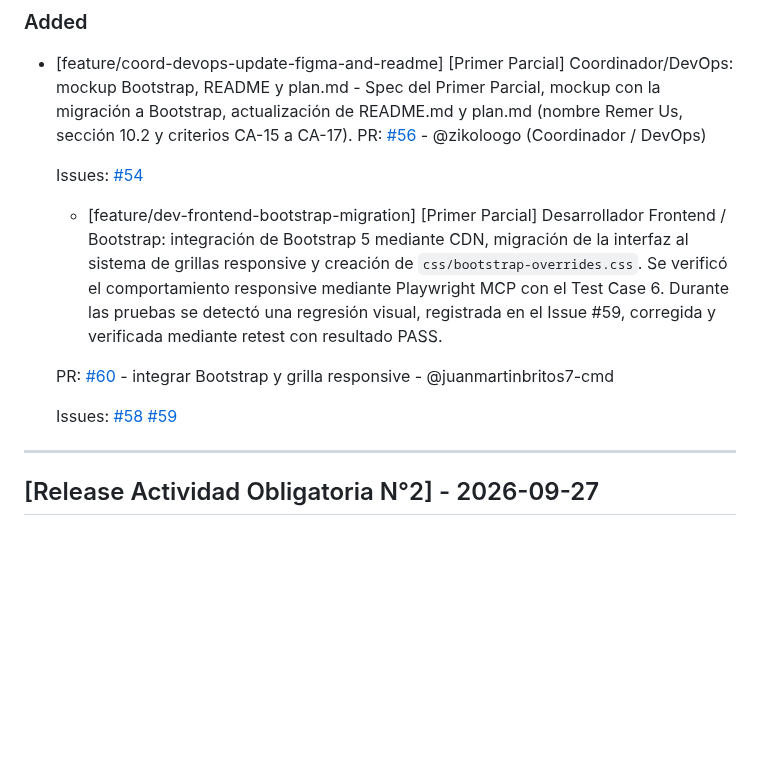
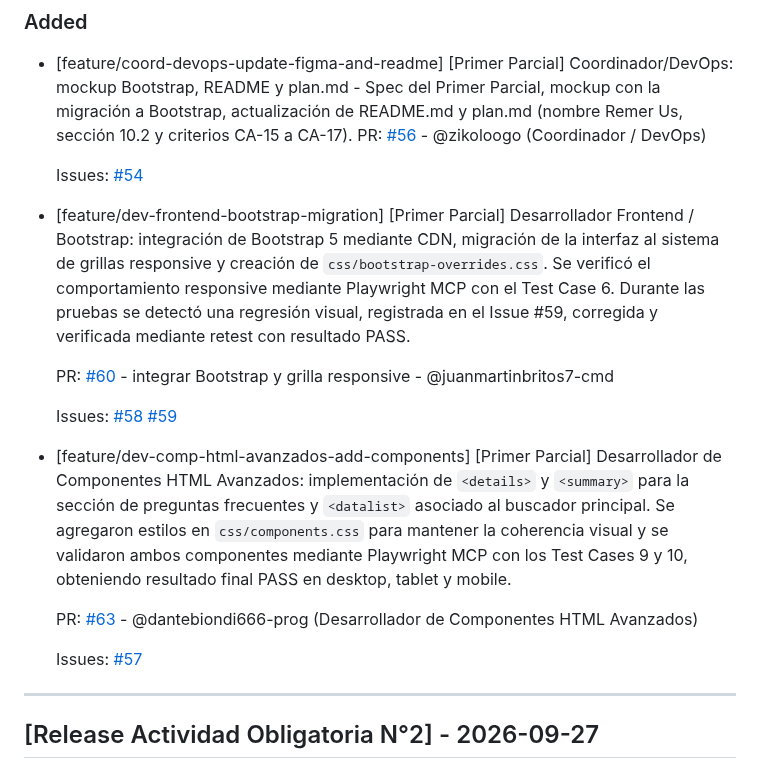
Before and after one commit to dantebiondi666-prog/tienda-online, a Markdown page: changelog.md, the part around the change. Drawn GitHub-style; blank space fills up the shorter version.

Commit message:
docs: complete advanced HTML spec and changelog

```diff
--- a/changelog.md
+++ b/changelog.md
@@ -14,13 +14,20 @@ PR: [#56](https://github.com/dantebiondi666-prog/tienda-online/pull/NN) - @zikol
   Issues:
   [#54](https://github.com/dantebiondi666-prog/tienda-online/issues/54)
 
-  - [feature/dev-frontend-bootstrap-migration] [Primer Parcial] Desarrollador Frontend / Bootstrap: integración de Bootstrap 5 mediante CDN, migración de la interfaz al sistema de grillas responsive y creación de `css/bootstrap-overrides.css`. Se verificó el comportamiento responsive mediante Playwright MCP con el Test Case 6. Durante las pruebas se detectó una regresión visual, registrada en el Issue #59, corregida y verificada mediante retest con resultado PASS.
+- [feature/dev-frontend-bootstrap-migration] [Primer Parcial] Desarrollador Frontend / Bootstrap: integración de Bootstrap 5 mediante CDN, migración de la interfaz al sistema de grillas responsive y creación de `css/bootstrap-overrides.css`. Se verificó el comportamiento responsive mediante Playwright MCP con el Test Case 6. Durante las pruebas se detectó una regresión visual, registrada en el Issue #59, corregida y verificada mediante retest con resultado PASS.
 
   PR: [#60](https://github.com/dantebiondi666-prog/tienda-online/pull/60) - integrar Bootstrap y grilla responsive - @juanmartinbritos7-cmd
 
   Issues:
   [#58](https://github.com/dantebiondi666-prog/tienda-online/issues/58)
   [#59](https://github.com/dantebiondi666-prog/tienda-online/issues/59)
+
+- [feature/dev-comp-html-avanzados-add-components] [Primer Parcial] Desarrollador de Componentes HTML Avanzados: implementación de `<details>` y `<summary>` para la sección de preguntas frecuentes y `<datalist>` asociado al buscador principal. Se agregaron estilos en `css/components.css` para mantener la coherencia visual y se validaron ambos componentes mediante Playwright MCP con los Test Cases 9 y 10, obteniendo resultado final PASS en desktop, tablet y mobile.
+
+  PR: [#63](https://github.com/dantebiondi666-prog/tienda-online/pull/63) - @dantebiondi666-prog (Desarrollador de Componentes HTML Avanzados)
+
+  Issues:
+  [#57](https://github.com/dantebiondi666-prog/tienda-online/issues/57)
 
 ---
 
```
Also changed, not shown: 1 other file.
